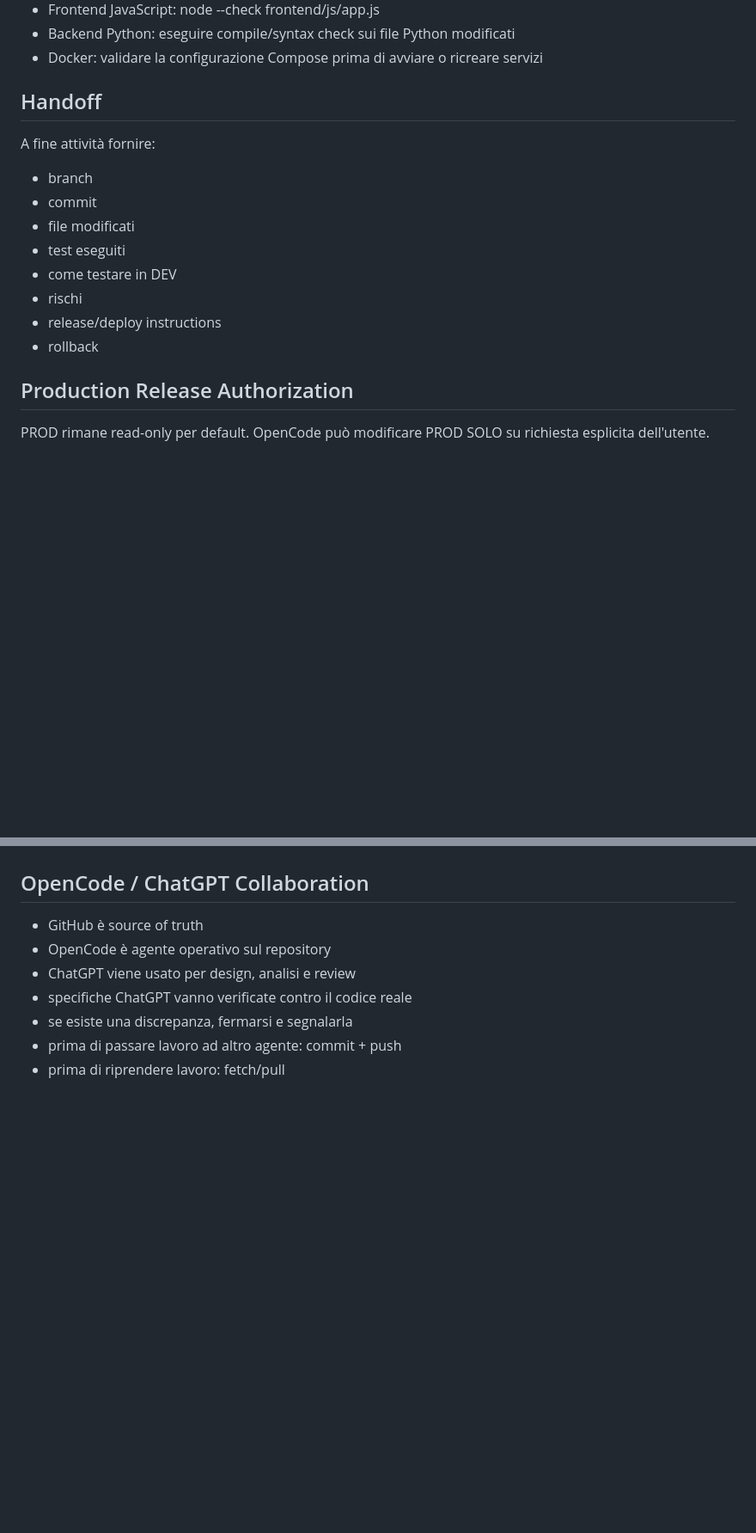
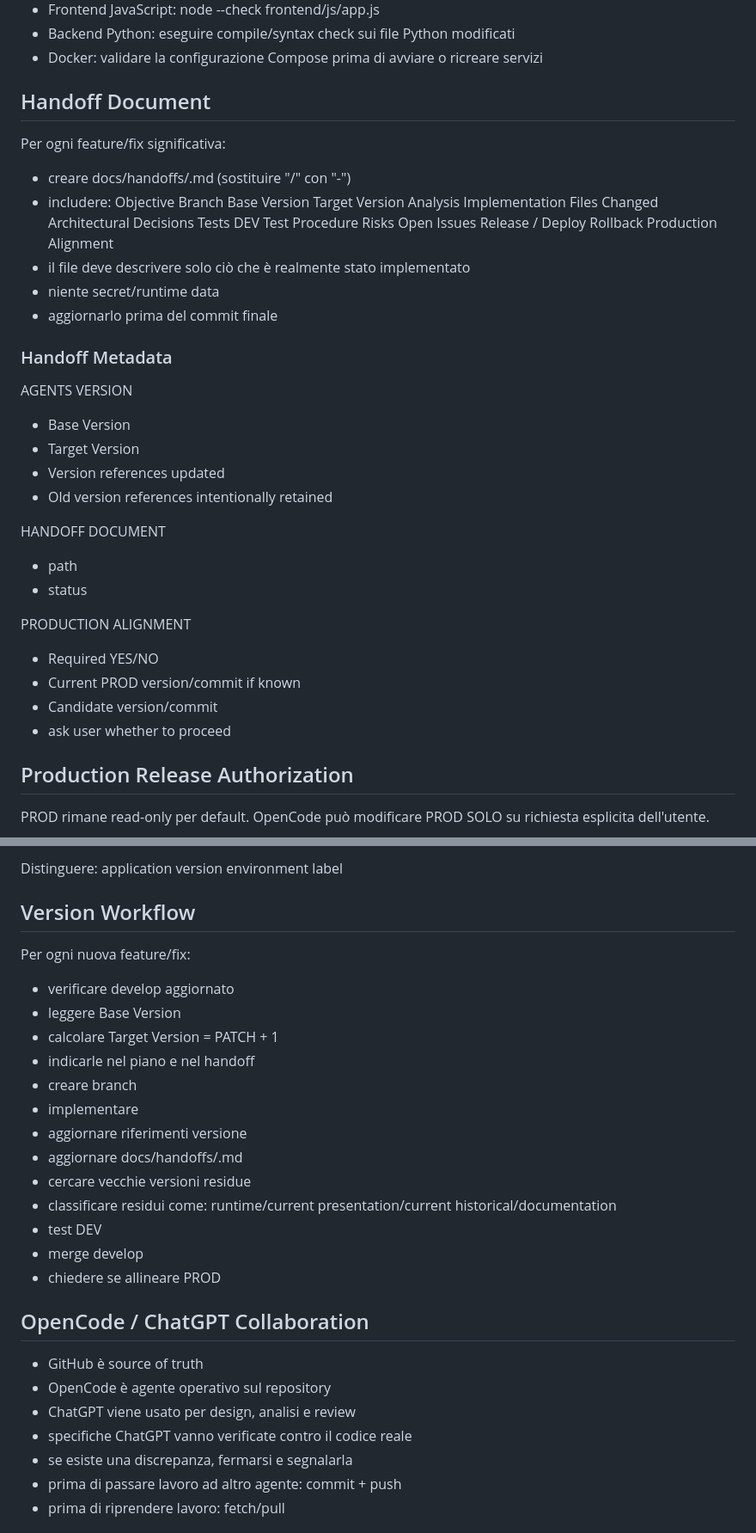
Before and after one commit to gppedag/omnia-platform, a Markdown page: AGENTS.md, 2 parts joined by grey strips. Shown at 86% size. GitHub-like rendering; blank space fills up the shorter version.

Commit message:
Add automatic application versioning workflow

```diff
--- a/AGENTS.md
+++ b/AGENTS.md
@@ -102,16 +102,46 @@ Prima di commit, quando applicabili:
 - Docker:
   validare la configurazione Compose prima di avviare o ricreare servizi
 
-## Handoff
-A fine attività fornire:
-- branch
-- commit
-- file modificati
-- test eseguiti
-- come testare in DEV
-- rischi
-- release/deploy instructions
-- rollback
+## Handoff Document
+
+Per ogni feature/fix significativa:
+- creare docs/handoffs/<branch-name>.md (sostituire "/" con "-")
+- includere:
+  Objective
+  Branch
+  Base Version
+  Target Version
+  Analysis
+  Implementation
+  Files Changed
+  Architectural Decisions
+  Tests
+  DEV Test Procedure
+  Risks
+  Open Issues
+  Release / Deploy
+  Rollback
+  Production Alignment
+- il file deve descrivere solo ciò che è realmente stato implementato
+- niente secret/runtime data
+- aggiornarlo prima del commit finale
+
+### Handoff Metadata
+AGENTS VERSION
+- Base Version
+- Target Version
+- Version references updated
+- Old version references intentionally retained
+
+HANDOFF DOCUMENT
+- path
+- status
+
+PRODUCTION ALIGNMENT
+- Required YES/NO
+- Current PROD version/commit if known
+- Candidate version/commit
+- ask user whether to proceed
 
 ## Production Release Authorization
 
@@ -147,3 +235,26 @@ Documentare sempre:
+Distinguere:
+application version
+environment label
+
+## Version Workflow
+Per ogni nuova feature/fix:
+- verificare develop aggiornato
+- leggere Base Version
+- calcolare Target Version = PATCH + 1
+- indicarle nel piano e nel handoff
+- creare branch
+- implementare
+- aggiornare riferimenti versione
+- aggiornare docs/handoffs/<branch>.md
+- cercare vecchie versioni residue
+- classificare residui come:
+  runtime/current
+  presentation/current
+  historical/documentation
+- test DEV
+- merge develop
+- chiedere se allineare PROD
+
 ## OpenCode / ChatGPT Collaboration
 - GitHub è source of truth
 - OpenCode è agente operativo sul repository
```
Also changed, not shown: other parts of AGENTS.md (+58 -0 lines).
